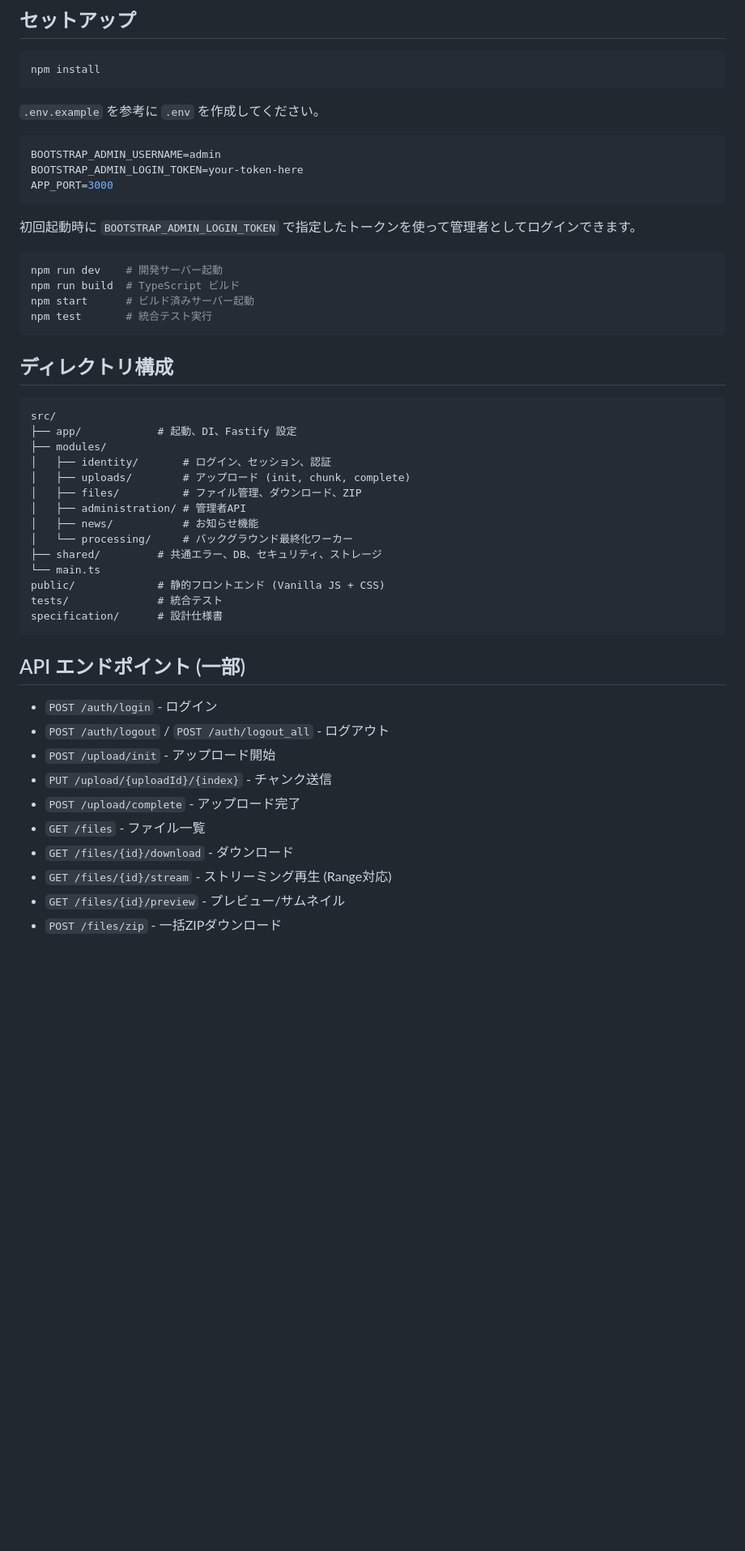
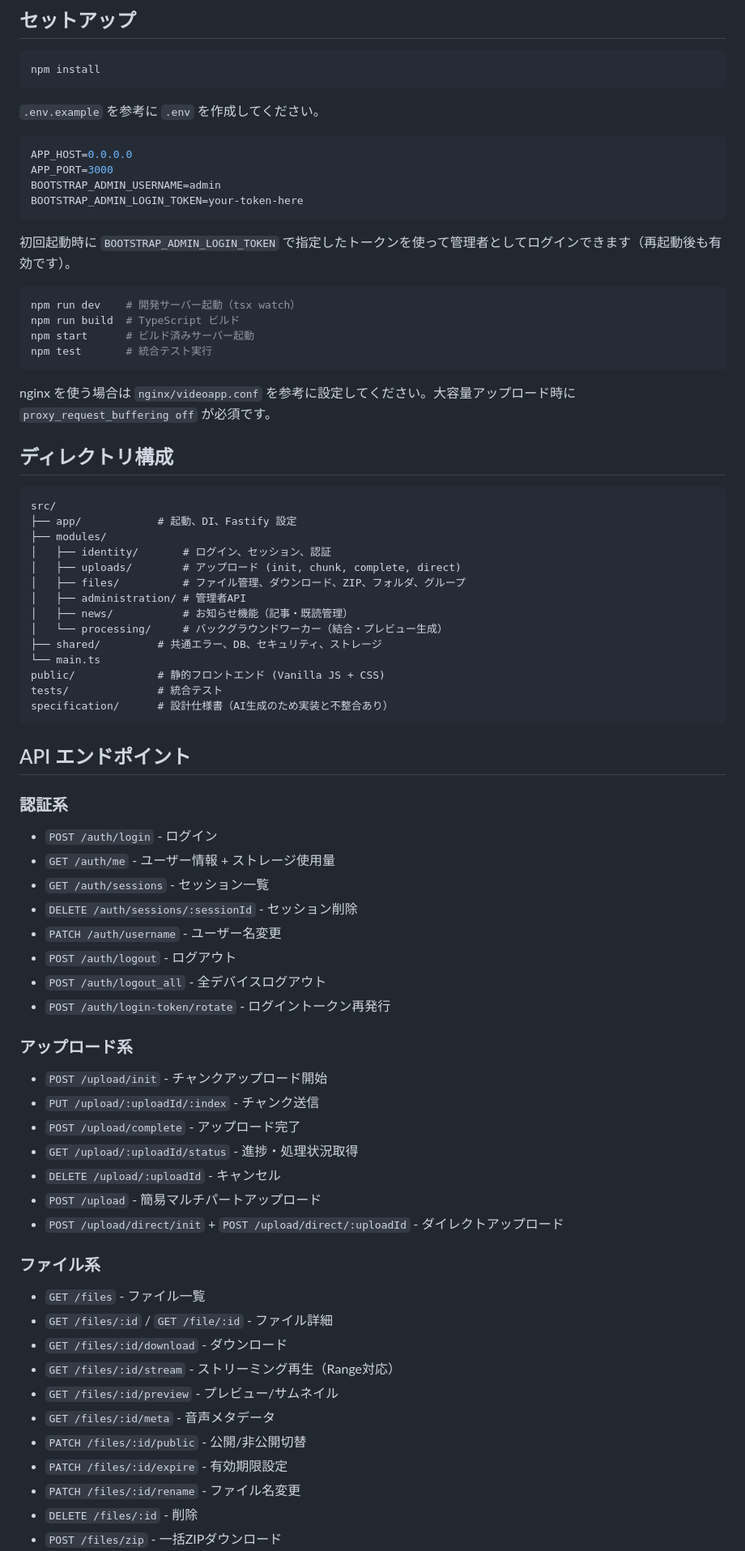
Before and after one commit to DitrexMC/videoapp, a Markdown page: README.md, the part around one of its changes. Shown at 81% size. Rendered like a GitHub page; blank space fills up the shorter version.

````diff
--- a/README.md
+++ b/README.md
@@ -40,19 +50,22 @@ npm install
 `.env.example` を参考に `.env` を作成してください。
 
 ```env
+APP_HOST=0.0.0.0
+APP_PORT=3000
 BOOTSTRAP_ADMIN_USERNAME=admin
 BOOTSTRAP_ADMIN_LOGIN_TOKEN=your-token-here
-APP_PORT=3000
 ```
 
-初回起動時に `BOOTSTRAP_ADMIN_LOGIN_TOKEN` で指定したトークンを使って管理者としてログインできます。
+初回起動時に `BOOTSTRAP_ADMIN_LOGIN_TOKEN` で指定したトークンを使って管理者としてログインできます（再起動後も有効です）。
 
 ```bash
-npm run dev    # 開発サーバー起動
+npm run dev    # 開発サーバー起動（tsx watch）
 npm run build  # TypeScript ビルド
 npm start      # ビルド済みサーバー起動
 npm test       # 統合テスト実行
 ```
+
+nginx を使う場合は `nginx/videoapp.conf` を参考に設定してください。大容量アップロード時に `proxy_request_buffering off` が必須です。
 
 ## ディレクトリ構成
 
@@ -61,27 +74,48 @@ src/
 ├── app/            # 起動、DI、Fastify 設定
 ├── modules/
 │   ├── identity/       # ログイン、セッション、認証
-│   ├── uploads/        # アップロード (init, chunk, complete)
-│   ├── files/          # ファイル管理、ダウンロード、ZIP
+│   ├── uploads/        # アップロード (init, chunk, complete, direct)
+│   ├── files/          # ファイル管理、ダウンロード、ZIP、フォルダ、グループ
 │   ├── administration/ # 管理者API
-│   ├── news/           # お知らせ機能
-│   └── processing/     # バックグラウンド最終化ワーカー
+│   ├── news/           # お知らせ機能（記事・既読管理）
+│   └── processing/     # バックグラウンドワーカー（結合・プレビュー生成）
 ├── shared/         # 共通エラー、DB、セキュリティ、ストレージ
 └── main.ts
 public/             # 静的フロントエンド (Vanilla JS + CSS)
 tests/              # 統合テスト
-specification/      # 設計仕様書
+specification/      # 設計仕様書（AI生成のため実装と不整合あり）
 ```
 
-## API エンドポイント (一部)
+## API エンドポイント
 
+### 認証系
 - `POST /auth/login` - ログイン
-- `POST /auth/logout` / `POST /auth/logout_all` - ログアウト
-- `POST /upload/init` - アップロード開始
-- `PUT /upload/{uploadId}/{index}` - チャンク送信
+- `GET /auth/me` - ユーザー情報 + ストレージ使用量
+- `GET /auth/sessions` - セッション一覧
+- `DELETE /auth/sessions/:sessionId` - セッション削除
+- `PATCH /auth/username` - ユーザー名変更
+- `POST /auth/logout` - ログアウト
+- `POST /auth/logout_all` - 全デバイスログアウト
+- `POST /auth/login-token/rotate` - ログイントークン再発行
+
+### アップロード系
+- `POST /upload/init` - チャンクアップロード開始
+- `PUT /upload/:uploadId/:index` - チャンク送信
 - `POST /upload/complete` - アップロード完了
+- `GET /upload/:uploadId/status` - 進捗・処理状況取得
+- `DELETE /upload/:uploadId` - キャンセル
+- `POST /upload` - 簡易マルチパートアップロード
+- `POST /upload/direct/init` + `POST /upload/direct/:uploadId` - ダイレクトアップロード
+
+### ファイル系
 - `GET /files` - ファイル一覧
-- `GET /files/{id}/download` - ダウンロード
-- `GET /files/{id}/stream` - ストリーミング再生 (Range対応)
-- `GET /files/{id}/preview` - プレビュー/サムネイル
+- `GET /files/:id` / `GET /file/:id` - ファイル詳細
+- `GET /files/:id/download` - ダウンロード
+- `GET /files/:id/stream` - ストリーミング再生（Range対応）
+- `GET /files/:id/preview` - プレビュー/サムネイル
+- `GET /files/:id/meta` - 音声メタデータ
+- `PATCH /files/:id/public` - 公開/非公開切替
+- `PATCH /files/:id/expire` - 有効期限設定
+- `PATCH /files/:id/rename` - ファイル名変更
+- `DELETE /files/:id` - 削除
 - `POST /files/zip` - 一括ZIPダウンロード
````
Also changed, not shown: other parts of README.md (+81 -12 lines).
